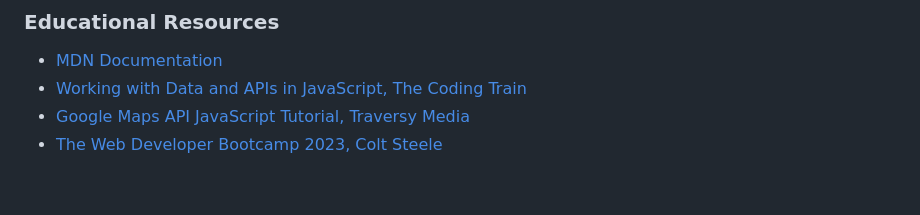
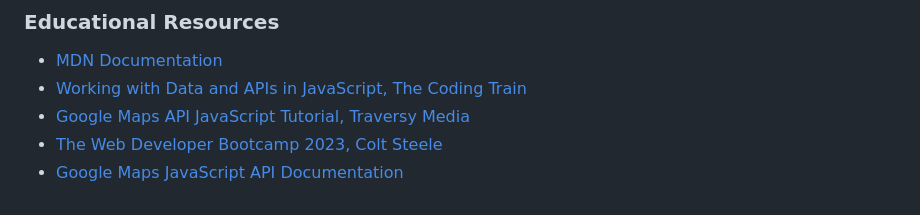
Before and after one commit to CarlMurray/failte-pp2, a Markdown page: README.md, the part around the change. GitHub-like rendering.

Commit message:
add gmaps credits

```diff
--- a/README.md
+++ b/README.md
@@ -29,3 +29,4 @@
 - [Working with Data and APIs in JavaScript, The Coding Train](https://www.youtube.com/watch?v=DbcLg8nRWEg&list=PLRqwX-V7Uu6YxDKpFzf_2D84p0cyk4T7X)
 - [Google Maps API JavaScript Tutorial, Traversy Media](https://www.youtube.com/watch?v=Zxf1mnP5zcw&ab_channel=TraversyMedia)
 - [The Web Developer Bootcamp 2023, Colt Steele](https://www.udemy.com/course/the-web-developer-bootcamp/)
+- [Google Maps JavaScript API Documentation](https://developers.google.com/maps/documentation/javascript)
```
